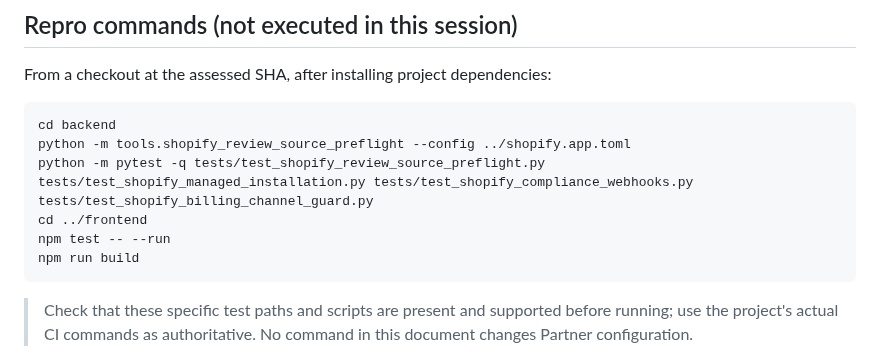
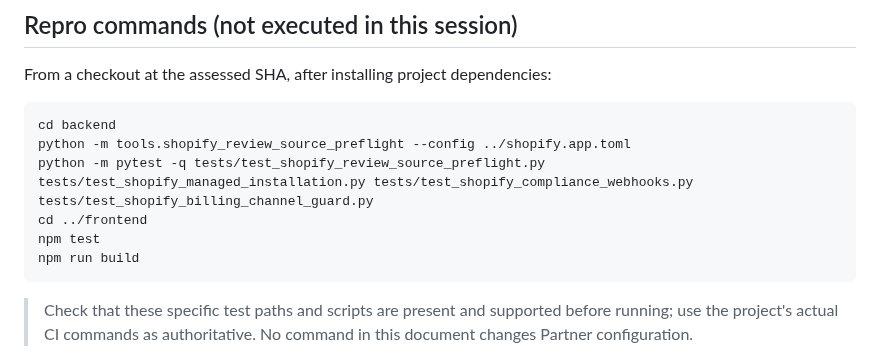
Before and after one commit to donardi-1997/diaglob, a Markdown page: docs/shopify-app-store-self-assessment-2026-10-20.md, the part around the change. Rendered like a GitHub page.

Commit message:
docs(shopify): align frontend test command with npm scripts

````diff
--- a/docs/shopify-app-store-self-assessment-2026-10-20.md
+++ b/docs/shopify-app-store-self-assessment-2026-10-20.md
@@ -49,7 +49,7 @@ cd backend
 python -m tools.shopify_review_source_preflight --config ../shopify.app.toml
 python -m pytest -q tests/test_shopify_review_source_preflight.py tests/test_shopify_managed_installation.py tests/test_shopify_compliance_webhooks.py tests/test_shopify_billing_channel_guard.py
 cd ../frontend
-npm test -- --run
+npm test
 npm run build
 ```
 
````
